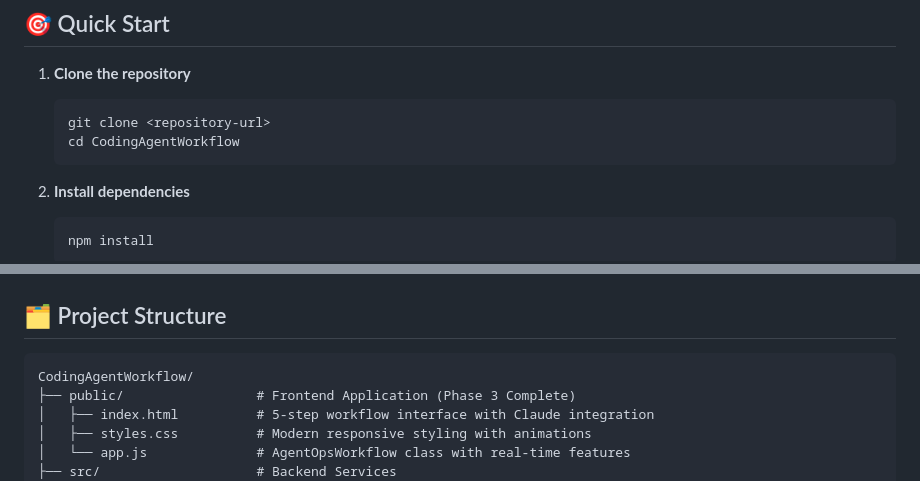
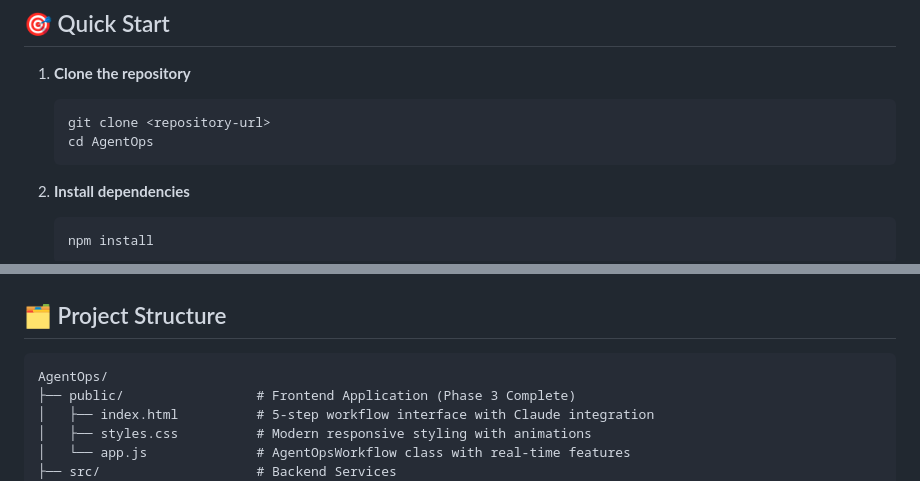
Before and after one commit to kari-pikkarainen/AgentOps, a Markdown page: README.md, 2 parts joined by grey strips. Drawn GitHub-style.

Commit message:
Updated name in the README

````diff
--- a/README.md
+++ b/README.md
@@ -57,7 +57,7 @@ AgentOps is an AI agent monitoring, control, and workflow visualization platform
 1. **Clone the repository**
    ```bash
    git clone <repository-url>
-   cd CodingAgentWorkflow
+   cd AgentOps
    ```
 
 2. **Install dependencies**
@@ -254,7 +254,7 @@ ws.onmessage = (event) => {
 ## 🗂️ Project Structure
 
 ```
-CodingAgentWorkflow/
+AgentOps/
 ├── public/                 # Frontend Application (Phase 3 Complete)
 │   ├── index.html          # 5-step workflow interface with Claude integration
 │   ├── styles.css          # Modern responsive styling with animations
````
